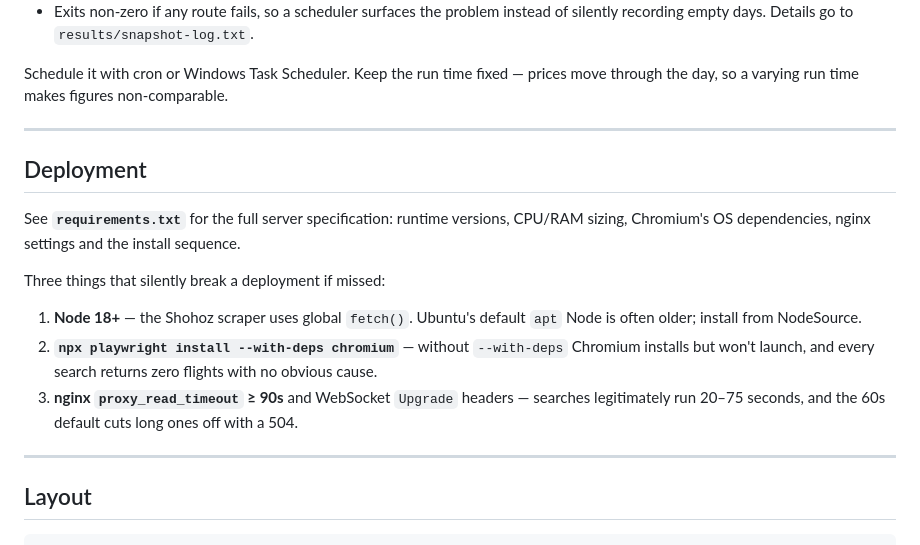
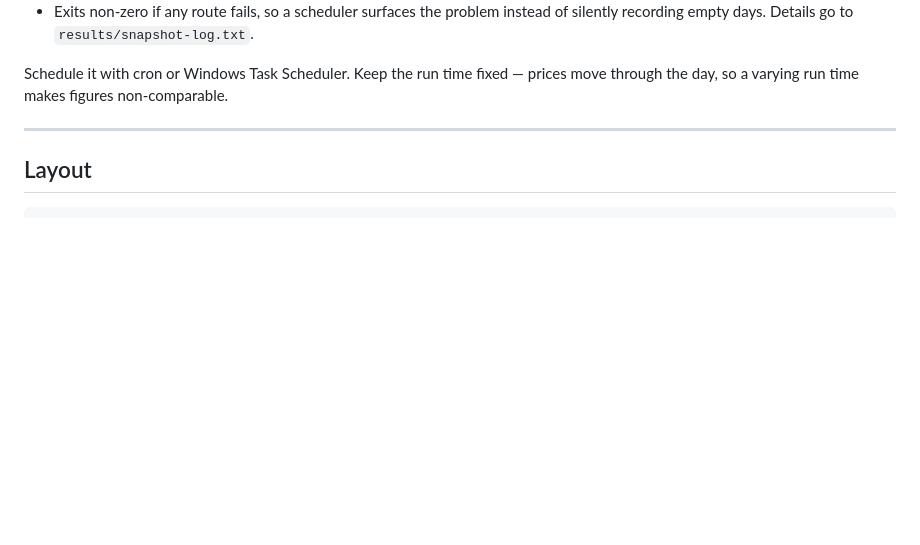
Before and after one commit to Al-Nahian/Air_Fare_Comparison, a Markdown page: README.md, the part around the change. Rendered like a GitHub page; blank space fills up the shorter version.

Commit message:
Remove deployment instructions from README
Server setup belongs in requirements.txt, which is shared deliberately with
whoever is deploying, rather than on the repository's front page.

````diff
--- a/README.md
+++ b/README.md
@@ -72,22 +72,6 @@ day, so a varying run time makes figures non-comparable.
 
 ---
 
-## Deployment
-
-See **`requirements.txt`** for the full server specification: runtime versions, CPU/RAM sizing,
-Chromium's OS dependencies, nginx settings and the install sequence.
-
-Three things that silently break a deployment if missed:
-
-1. **Node 18+** — the Shohoz scraper uses global `fetch()`. Ubuntu's default `apt` Node is often
-   older; install from NodeSource.
-2. **`npx playwright install --with-deps chromium`** — without `--with-deps` Chromium installs but
-   won't launch, and every search returns zero flights with no obvious cause.
-3. **nginx `proxy_read_timeout` ≥ 90s** and WebSocket `Upgrade` headers — searches legitimately run
-   20–75 seconds, and the 60s default cuts long ones off with a 504.
-
----
-
 ## Layout
 
 ```
````
